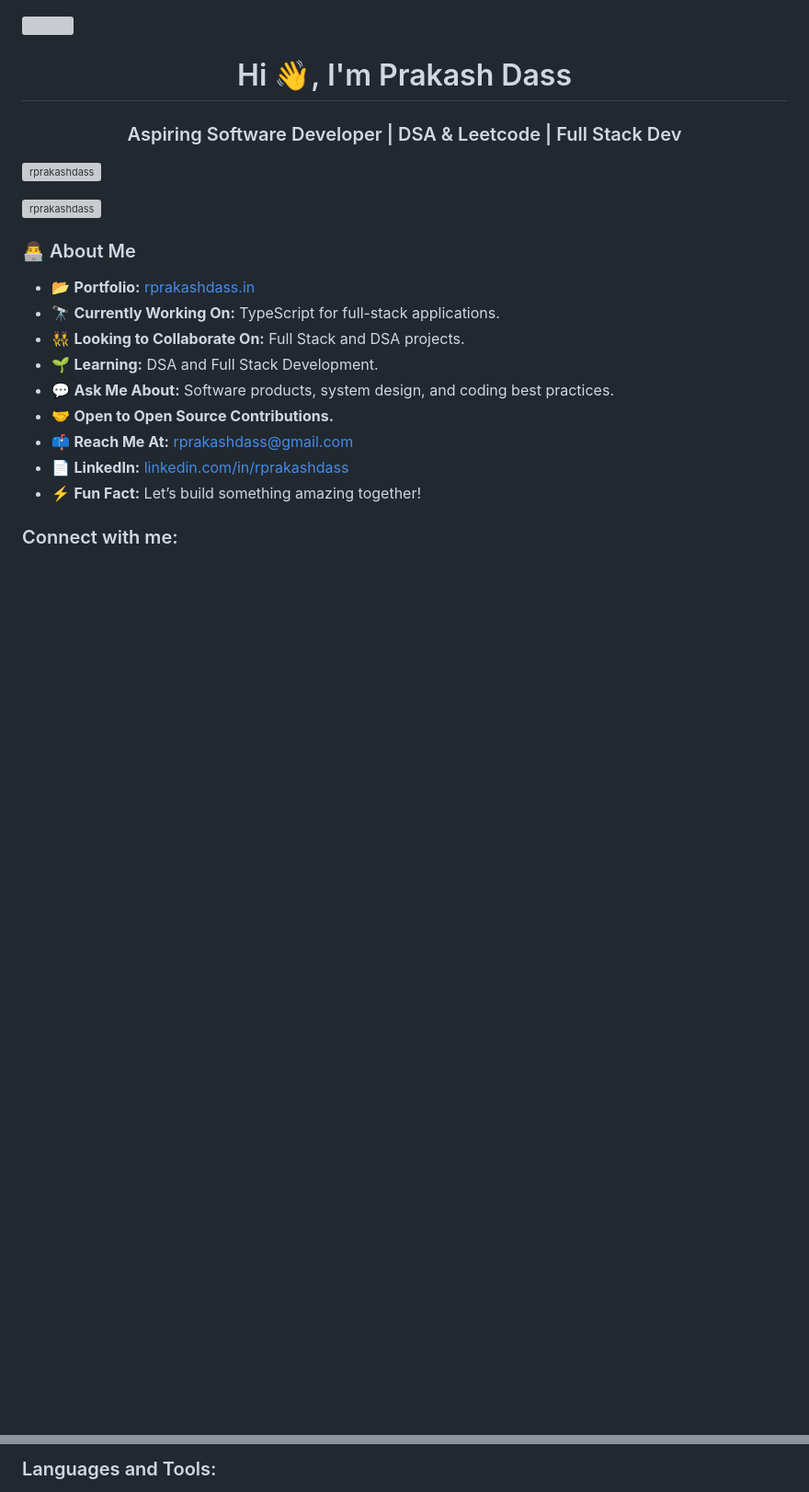
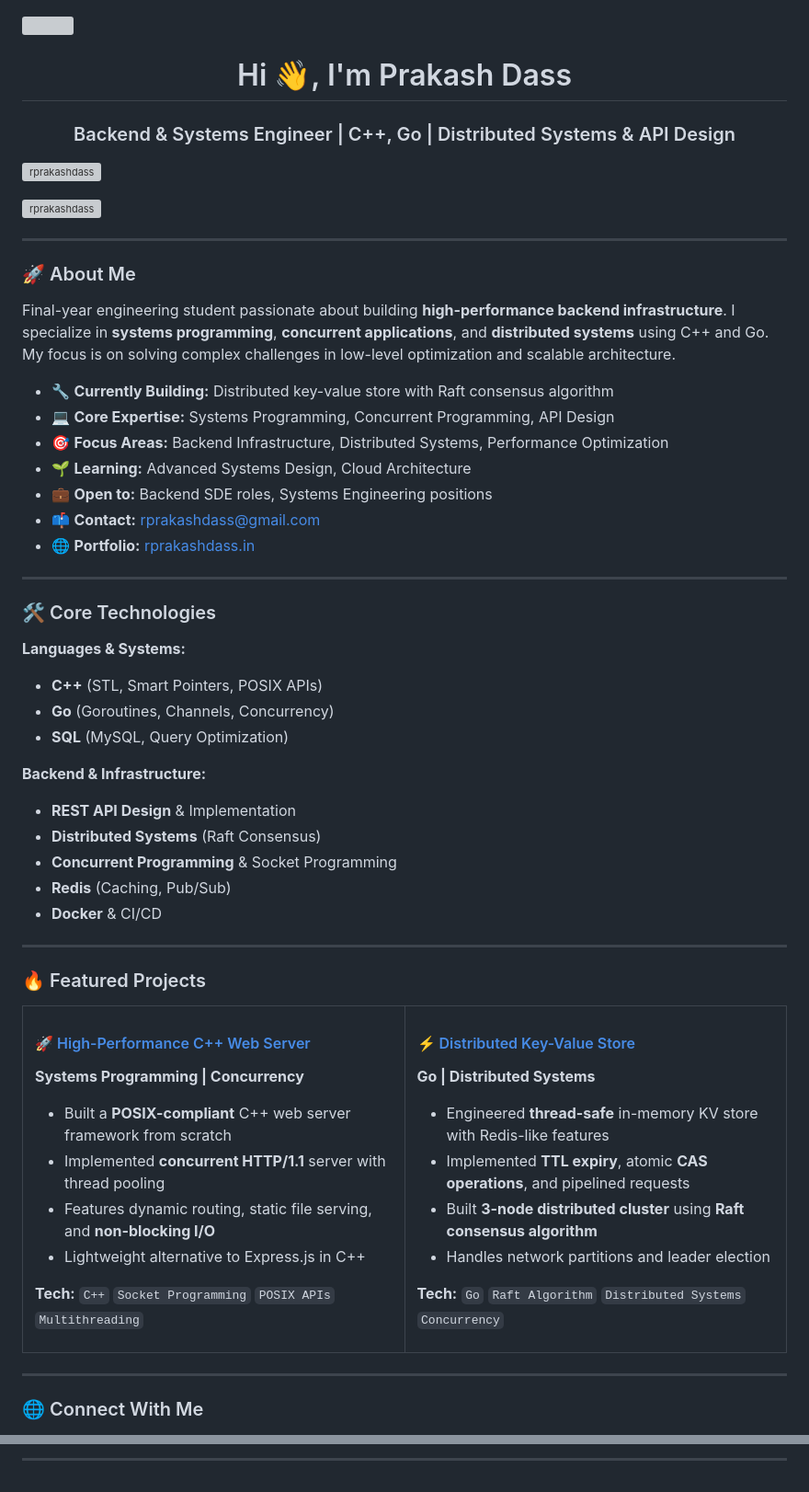
Before and after one commit to rprakashdass/rprakashdass, a Markdown page: README.md, 2 parts joined by grey strips. Shown: that part at 92% size. GitHub-like rendering; blank space fills up the shorter version; grey boxes are pictures that could not be loaded.

```diff
--- a/README.md
+++ b/README.md
@@ -1,23 +1,79 @@
 <img src="https://github.com/BEPb/BEPb/blob/main/src/header_.png" width="100%" />
+
 <h1 align="center">Hi 👋, I'm Prakash Dass</h1>
-<h3 align="center">Aspiring Software Developer | DSA & Leetcode | Full Stack Dev</h3>
+<h3 align="center">Backend & Systems Engineer | C++, Go | Distributed Systems & API Design</h3>
+
 <p align="left"> <img src="https://komarev.com/ghpvc/?username=rprakashdass&label=Profile%20views&color=0e75b6&style=flat" alt="rprakashdass" /> </p>
 
 <p align="left"> <a href="https://github.com/ryo-ma/github-profile-trophy"><img src="https://github-profile-trophy.vercel.app/?username=rprakashdass&theme=tokyonight" alt="rprakashdass" /></a> </p>
 
+---
 
+### 🚀 About Me
 
-### 👨‍💻 About Me
-- 📂 **Portfolio:** [rprakashdass.in](https://rprakashdass.in/)
-- 🔭 **Currently Working On:** TypeScript for full-stack applications.
-- 👯 **Looking to Collaborate On:** Full Stack and DSA projects.
-- 🌱 **Learning:** DSA and Full Stack Development.
-- 💬 **Ask Me About:** Software products, system design, and coding best practices.
-- 🤝 **Open to Open Source Contributions.**
-- 📫 **Reach Me At:** rprakashdass@gmail.com
-- 📄 **LinkedIn:** [linkedin.com/in/rprakashdass](https://www.linkedin.com/in/rprakashdass/)
-- ⚡ **Fun Fact:** Let’s build something amazing together!
+Final-year engineering student passionate about building **high-performance backend infrastructure**. I specialize in **systems programming**, **concurrent applications**, and **distributed systems** using C++ and Go. My focus is on solving complex challenges in low-level optimization and scalable architecture.
 
+- 🔧 **Currently Building:** Distributed key-value store with Raft consensus algorithm
+- 💻 **Core Expertise:** Systems Programming, Concurrent Programming, API Design
+- 🎯 **Focus Areas:** Backend Infrastructure, Distributed Systems, Performance Optimization
+- 🌱 **Learning:** Advanced Systems Design, Cloud Architecture
+- 💼 **Open to:** Backend SDE roles, Systems Engineering positions
+- 📫 **Contact:** rprakashdass@gmail.com
+- 🌐 **Portfolio:** [rprakashdass.in](https://rprakashdass.in/)
 
-</div><h3 align="left">Connect with me:</h3>
+---
+
+### 🛠️ Core Technologies
+
+**Languages & Systems:**
+- **C++** (STL, Smart Pointers, POSIX APIs)
+- **Go** (Goroutines, Channels, Concurrency)
+- **SQL** (MySQL, Query Optimization)
+
+**Backend & Infrastructure:**
+- **REST API Design** & Implementation
+- **Distributed Systems** (Raft Consensus)
+- **Concurrent Programming** & Socket Programming
+- **Redis** (Caching, Pub/Sub)
+- **Docker** & CI/CD
+
+---
+
+### 🔥 Featured Projects
+
+<table>
+<tr>
+<td width="50%" valign="top">
+
+#### 🚀 [High-Performance C++ Web Server](https://github.com/rprakashdass/nanohost)
+**Systems Programming | Concurrency**
+
+- Built a **POSIX-compliant** C++ web server framework from scratch
+- Implemented **concurrent HTTP/1.1** server with thread pooling
+- Features dynamic routing, static file serving, and **non-blocking I/O**
+- Lightweight alternative to Express.js in C++
+
+**Tech:** `C++` `Socket Programming` `POSIX APIs` `Multithreading`
+
+</td>
+<td width="50%" valign="top">
+
+#### ⚡ [Distributed Key-Value Store](https://github.com/rprakashdass/key-value-store)
+**Go | Distributed Systems**
+
+- Engineered **thread-safe** in-memory KV store with Redis-like features
+- Implemented **TTL expiry**, atomic **CAS operations**, and pipelined requests
+- Built **3-node distributed cluster** using **Raft consensus algorithm**
+- Handles network partitions and leader election
+
+**Tech:** `Go` `Raft Algorithm` `Distributed Systems` `Concurrency`
+
+</td>
+</tr>
+</table>
+
+---
+
+### 🌐 Connect With Me
+
 <p align="left">
@@ -28,4 +89,4 @@
 </p>
 
-<h3 align="left">Languages and Tools:</h3>
+---
 
```
Also changed, not shown: other parts of README.md (+20 -40 lines).
